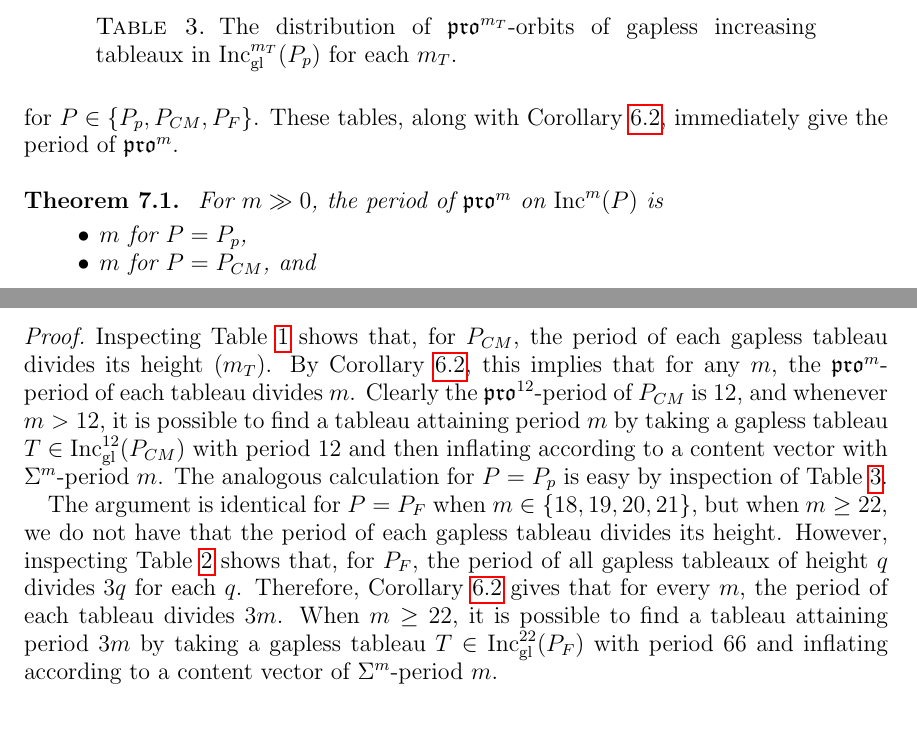
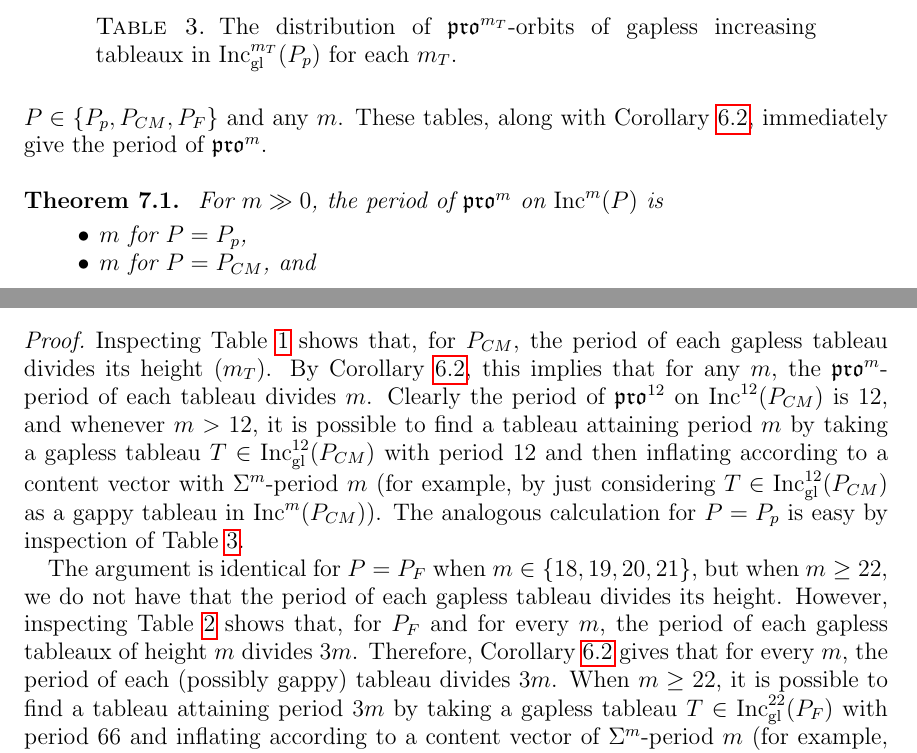
Before and after one commit to dogestoyevsky/ExceptionalPlanePartitions, a LaTeX paper (exceptionals4.tex): two parts of pages 18 and 19 of 25, joined at a grey line, cut so that both start at the same text, the shorter picture padded with empty space. Compiled offline with pdfLaTeX.

Commit message:
edits to 7.1

```diff
--- a/exceptionals4.tex
+++ b/exceptionals4.tex
@@ -865,7 +865,7 @@ $m_T$ & period ($\tau$) & number of orbits ($N$)\\
 \end{table}
 
 
-We will use Theorems~\ref{thm:periodthm} and~\ref{thm:rsw}, together with the data of Tables~\ref{tab:E6},~\ref{tab:E7}, and~\ref{tab:prop}, to completely determine the multiset of $\pro^m$-orbit cardinalities on any set $\inc^m(P)$ for $P \in \{P_p, P_{CM}, P_F \}$. These tables, along with Corollary~\ref{corr:pdbound}, immediately give the period of $\pro^m$.
+We will use Theorems~\ref{thm:periodthm} and~\ref{thm:rsw}, together with the data of Tables~\ref{tab:E6},~\ref{tab:E7}, and~\ref{tab:prop}, to completely determine the multiset of $\pro^m$-orbit cardinalities on set $\inc^m(P)$ for $P \in \{P_p, P_{CM}, P_F \}$ and any $m$. These tables, along with Corollary~\ref{corr:pdbound}, immediately give the period of $\pro^m$.
 \\
 \begin{theorem}~\label{thm:actualpdbound}
 For $m \gg 0$, the period of $\pro^m$ on $\inc^m(P)$ is
@@ -877,11 +877,9 @@ For $m \gg 0$, the period of $\pro^m$ on $\inc^m(P)$ is
 (Here `$m \gg 0$' means $m \geq 2p$ for $P = P_p$, $m \geq 12$ for $P = P_{CM}$, and $m \geq 22$ for $P = P_F$.) For $m \in \lbrace 18,19,20, 21 \rbrace$, the period of $\pro^m$ on $\inc^m(P_F)$ is $m$.
 \end{theorem}
 \begin{proof}
-Inspecting Table~\ref{tab:E6} shows that, for $P_{CM}$, the period of each gapless tableau  divides its height ($m_T$). By Corollary~\ref{corr:pdbound}, this implies that for any $m$, the $\pro^m$-period of each tableau divides $m$. Clearly the $\pro^{12}$-period of $P_{CM}$ is $12$, and whenever $m> 12$, it is possible to find a tableau attaining period $m$ by taking a gapless tableau $T \in \incgl^{12}(P_{CM})$ with period $12$ and then inflating according to a content vector with $\Sigma^m$-period $m$. The analogous calculation for $P = P_p$ is easy by inspection of Table~\ref{tab:prop}.
+Inspecting Table~\ref{tab:E6} shows that, for $P_{CM}$, the period of each gapless tableau  divides its height ($m_T$). By Corollary~\ref{corr:pdbound}, this implies that for any $m$, the $\pro^m$-period of each tableau divides $m$. Clearly the period of $\pro^{12}$ on $\inc^{12}(P_{CM})$ is $12$, and whenever $m> 12$, it is possible to find a tableau attaining period $m$ by taking a gapless tableau $T \in \incgl^{12}(P_{CM})$ with period $12$ and then inflating according to a content vector with $\Sigma^m$-period $m$ (for example, by just considering $T \in \incgl^{12}(P_{CM})$ as a gappy tableau in $\inc^m(P_{CM})$). The analogous calculation for $P = P_p$ is easy by inspection of Table~\ref{tab:prop}.
 
-The argument is identical for $P = P_F$ when $m \in \lbrace 18,19,20, 21 \rbrace$, but when $m \geq 22$, we do not have that the period of each gapless tableau divides its height. However, inspecting Table~\ref{tab:E7} shows that, for $P_F$, the period of all gapless tableaux of height $q$ divides $3q$ for each $q$. Therefore, Corollary~\ref{corr:pdbound} gives that for every $m$, the period of each tableau divides $3m$. When $m \geq 22$, it is possible to find a tableau attaining period $3m$ by taking a gapless tableau  $T \in \incgl^{22}(P_F)$ with period $66$ and inflating according to a content vector of $\Sigma^m$-period $m$.
-
-
+The argument is identical for $P = P_F$ when $m \in \lbrace 18,19,20, 21 \rbrace$, but when $m \geq 22$, we do not have that the period of each gapless tableau divides its height. However, inspecting Table~\ref{tab:E7} shows that, for $P_F$ and for every $m$, the period of each gapless tableaux of height $m$ divides $3m$. Therefore, Corollary~\ref{corr:pdbound} gives that for every $m$, the period of each (possibly gappy) tableau divides $3m$. When $m \geq 22$, it is possible to find a tableau attaining period $3m$ by taking a gapless tableau  $T \in \incgl^{22}(P_F)$ with period $66$ and inflating according to a content vector of $\Sigma^m$-period $m$ (for example, by considering $T$ as a gappy tableau in $\inc^m(P_{CM})$).
 \end{proof}
 
 
```
Also changed, not shown: exceptionals4.pdf, 2 other files.
